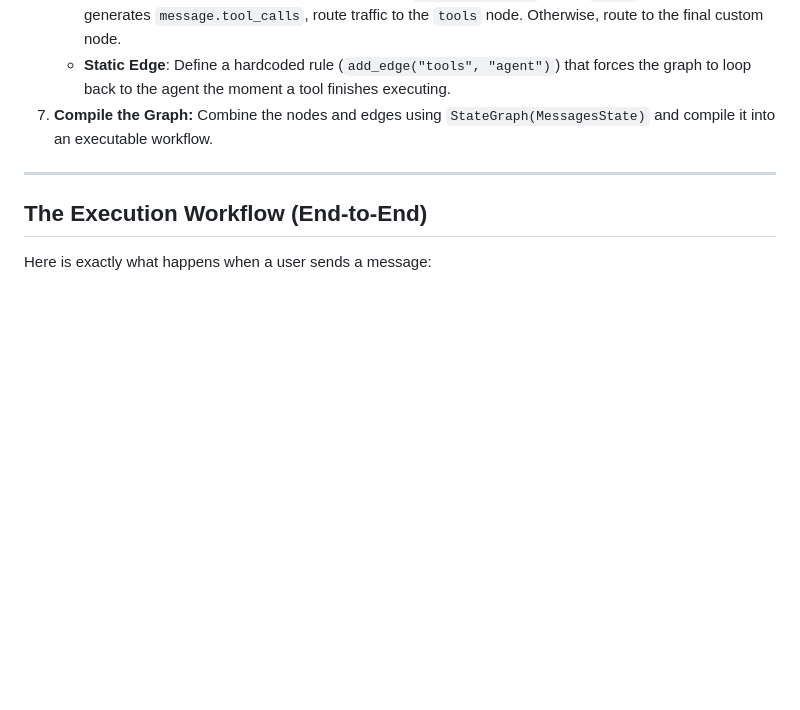
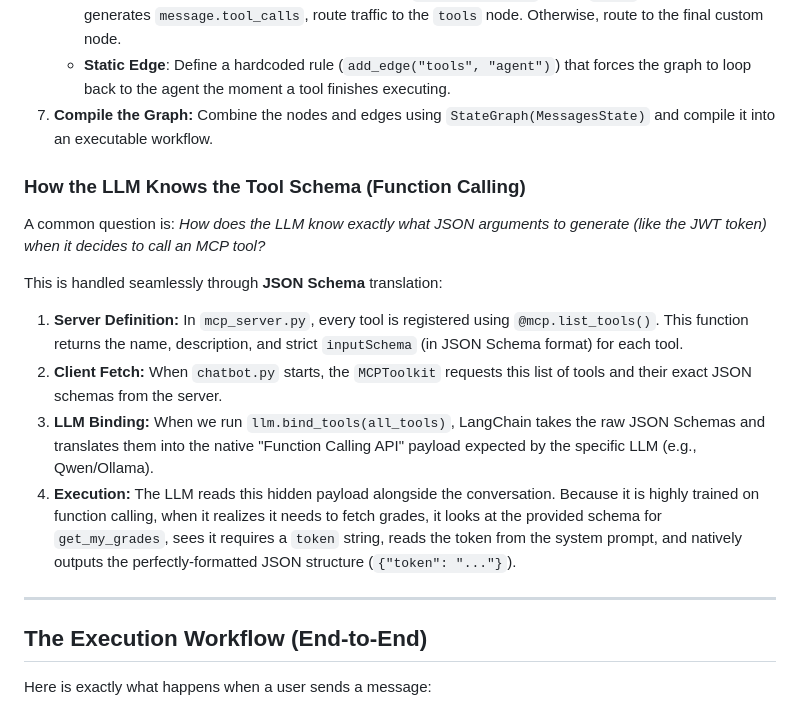
Before and after one commit to quoocnhaan/hsu_chatbot, a Markdown page: architecture_guide.md, the part around the change. GitHub-like rendering; blank space fills up the shorter version.

Commit message:
add more tools for MCP

```diff
--- a/architecture_guide.md
+++ b/architecture_guide.md
@@ -39,6 +39,15 @@ LangGraph is the loop that manages the AI's "thinking" process and triggers the
 7. **Compile the Graph:**
    Combine the nodes and edges using `StateGraph(MessagesState)` and compile it into an executable workflow.
 
+### How the LLM Knows the Tool Schema (Function Calling)
+A common question is: *How does the LLM know exactly what JSON arguments to generate (like the JWT token) when it decides to call an MCP tool?*
+
+This is handled seamlessly through **JSON Schema** translation:
+1. **Server Definition:** In `mcp_server.py`, every tool is registered using `@mcp.list_tools()`. This function returns the name, description, and strict `inputSchema` (in JSON Schema format) for each tool.
+2. **Client Fetch:** When `chatbot.py` starts, the `MCPToolkit` requests this list of tools and their exact JSON schemas from the server.
+3. **LLM Binding:** When we run `llm.bind_tools(all_tools)`, LangChain takes the raw JSON Schemas and translates them into the native "Function Calling API" payload expected by the specific LLM (e.g., Qwen/Ollama).
+4. **Execution:** The LLM reads this hidden payload alongside the conversation. Because it is highly trained on function calling, when it realizes it needs to fetch grades, it looks at the provided schema for `get_my_grades`, sees it requires a `token` string, reads the token from the system prompt, and natively outputs the perfectly-formatted JSON structure (`{"token": "..."}`).
+
 ---
 
 ## The Execution Workflow (End-to-End)
```
Also changed, not shown: README.md (+2 -0 lines), mcp.png (added), schemas.png (added), 8 other files.
